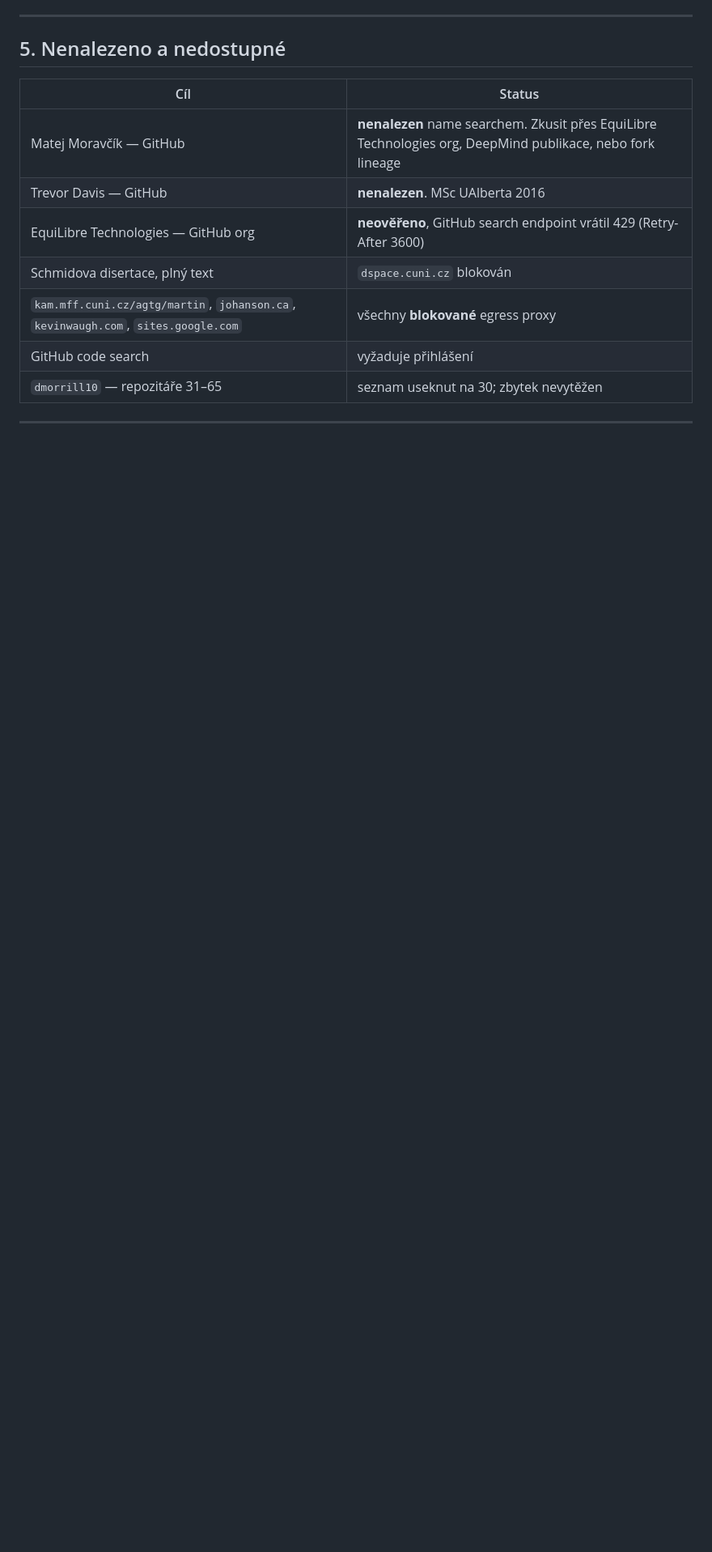
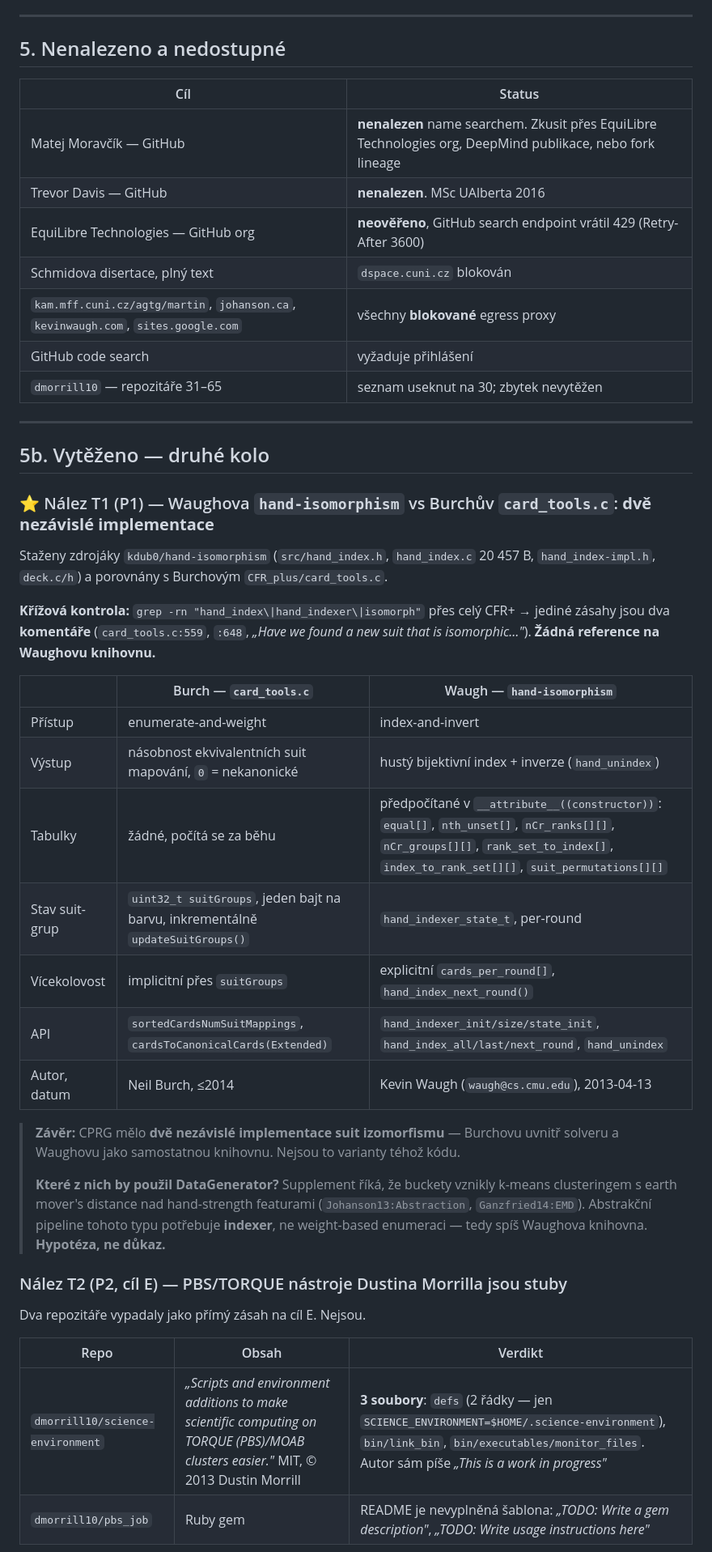
Before and after one commit to zvezdan01/DeepStack-HUNL, a Markdown page: docs/deepstack-team-repos.md, the part around one of its changes. Shown at 81% size. Rendered like a GitHub page; blank space fills up the shorter version.

Commit message:
docs: compare Waugh's hand-isomorphism against Burch's card_tools
Second pass over the team map.

Waugh's library and Burch's isomorphism code turn out to be two
independent implementations of the same idea, not variants of one
codebase: a cross-check for hand_index or hand_indexer references across
the whole CFR+ tree finds nothing but two English comments. Burch
enumerates and weights at runtime with no tables and returns a
multiplicity, zero for non-canonical; Waugh builds a dense bijective
index with an inverse, from lookup tables assembled in a library
constructor, and is explicitly multi-round. Which one an abstraction
pipeline would use is a hypothesis, not a finding - the supplement's
k-means over hand-strength features needs an indexer rather than
weighted enumeration, which points at Waugh's, but nothing proves it.

The two repositories that looked like a direct hit on target E are
stubs: science-environment holds three files and its own author calls it
a work in progress, and pbs_job ships an unfilled gem template. No qsub
invocation, no PBS directives, no seed allocation. Recorded as negative.

Also inventories Morrill's second page of repositories, including the
Rails GUI client humans plausibly played DeepStack through, and his fork
of Waugh's library.

Co-Authored-By: Claude Opus 5 <noreply@anthropic.com>
Claude-Session: https://claude.ai/code/session_01EyhvjkMyssRgoPCt58GVFm

```diff
--- a/docs/deepstack-team-repos.md
+++ b/docs/deepstack-team-repos.md
@@ -163,3 +163,41 @@ poděkování by kolaboranty jmenovalo. **Z tohoto prostředí nedostupná** —
 
 ---
 
+## 5b. Vytěženo — druhé kolo
+
+### ⭐ Nález T1 (P1) — Waughova `hand-isomorphism` vs Burchův `card_tools.c`: **dvě nezávislé implementace**
+
+Staženy zdrojáky `kdub0/hand-isomorphism` (`src/hand_index.h`, `hand_index.c` 20 457 B,
+`hand_index-impl.h`, `deck.c/h`) a porovnány s Burchovým `CFR_plus/card_tools.c`.
+
+**Křížová kontrola:** `grep -rn "hand_index\|hand_indexer\|isomorph"` přes celý CFR+ →
+jediné zásahy jsou dva **komentáře** (`card_tools.c:559`, `:648`,
+*„Have we found a new suit that is isomorphic…"*). **Žádná reference na Waughovu knihovnu.**
+
+| | Burch — `card_tools.c` | Waugh — `hand-isomorphism` |
+|---|---|---|
+| Přístup | enumerate-and-weight | index-and-invert |
+| Výstup | násobnost ekvivalentních suit mapování, `0` = nekanonické | hustý bijektivní index + inverze (`hand_unindex`) |
+| Tabulky | žádné, počítá se za běhu | předpočítané v `__attribute__((constructor))`: `equal[]`, `nth_unset[]`, `nCr_ranks[][]`, `nCr_groups[][]`, `rank_set_to_index[]`, `index_to_rank_set[][]`, `suit_permutations[][]` |
+| Stav suit-grup | `uint32_t suitGroups`, jeden bajt na barvu, inkrementálně `updateSuitGroups()` | `hand_indexer_state_t`, per-round |
+| Vícekolovost | implicitní přes `suitGroups` | explicitní `cards_per_round[]`, `hand_index_next_round()` |
+| API | `sortedCardsNumSuitMappings`, `cardsToCanonicalCards(Extended)` | `hand_indexer_init/size/state_init`, `hand_index_all/last/next_round`, `hand_unindex` |
+| Autor, datum | Neil Burch, ≤2014 | Kevin Waugh (`waugh@cs.cmu.edu`), 2013-04-13 |
+
+> **Závěr:** CPRG mělo **dvě nezávislé implementace suit izomorfismu** — Burchovu uvnitř
+> solveru a Waughovu jako samostatnou knihovnu. Nejsou to varianty téhož kódu.
+>
+> **Které z nich by použil DataGenerator?** Supplement říká, že buckety vznikly k-means
+> clusteringem s earth mover's distance nad hand-strength featurami
+> (`Johanson13:Abstraction`, `Ganzfried14:EMD`). Abstrakční pipeline tohoto typu potřebuje
+> **indexer**, ne weight-based enumeraci — tedy spíš Waughova knihovna. **Hypotéza, ne důkaz.**
+
+### Nález T2 (P2, cíl E) — PBS/TORQUE nástroje Dustina Morrilla jsou stuby
+
+Dva repozitáře vypadaly jako přímý zásah na cíl E. Nejsou.
+
+| Repo | Obsah | Verdikt |
+|---|---|---|
+| `dmorrill10/science-environment` | *„Scripts and environment additions to make scientific computing on TORQUE (PBS)/MOAB clusters easier."* MIT, © 2013 Dustin Morrill | **3 soubory**: `defs` (2 řádky — jen `SCIENCE_ENVIRONMENT=$HOME/.science-environment`), `bin/link_bin`, `bin/executables/monitor_files`. Autor sám píše *„This is a work in progress"* |
+| `dmorrill10/pbs_job` | Ruby gem | README je nevyplněná šablona: *„TODO: Write a gem description"*, *„TODO: Write usage instructions here"* |
+
```
Also changed, not shown: other parts of docs/deepstack-team-repos.md (+18 -0 lines).
